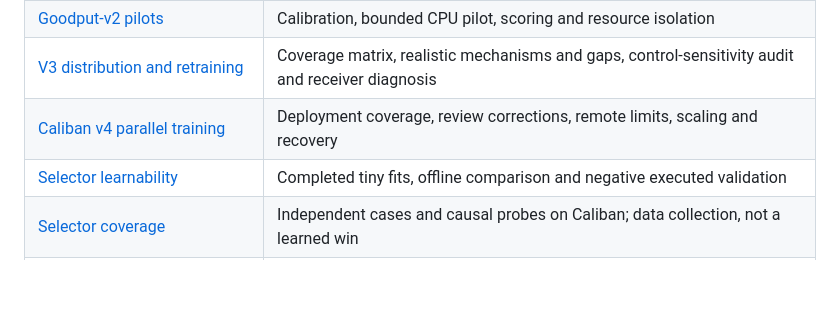
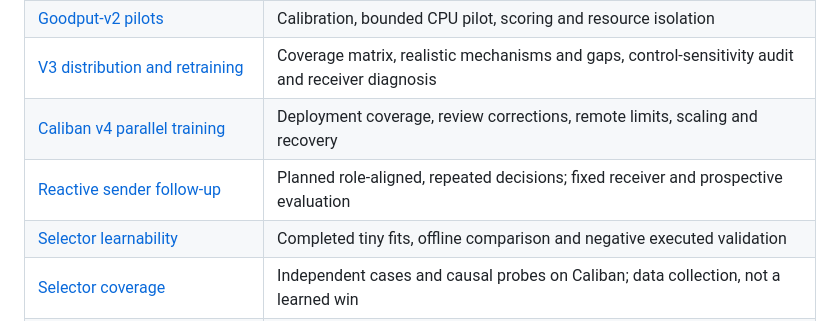
Before and after one commit to cpaxton/trace-transport, a Markdown page: docs/README.md, the part around the change. Rendered like a GitHub page; blank space fills up the shorter version.

Commit message:
docs: plan role-aligned reactive sender experiments after selector diagnosis

```diff
--- a/docs/README.md
+++ b/docs/README.md
@@ -18,6 +18,7 @@
 | [Goodput-v2 pilots](experiments/goodput-v2.md) | Calibration, bounded CPU pilot, scoring and resource isolation |
 | [V3 distribution and retraining](experiments/distribution-v3.md) | Coverage matrix, realistic mechanisms and gaps, control-sensitivity audit and receiver diagnosis |
 | [Caliban v4 parallel training](experiments/caliban-v4.md) | Deployment coverage, review corrections, remote limits, scaling and recovery |
+| [Reactive sender follow-up](experiments/reactive-sender-v7-plan.md) | Planned role-aligned, repeated decisions; fixed receiver and prospective evaluation |
 | [Selector learnability](experiments/selector-learning-v1.md) | Completed tiny fits, offline comparison and negative executed validation |
 | [Selector coverage](experiments/selector-coverage-v1.md) | Independent cases and causal probes on Caliban; data collection, not a learned win |
 | [V6 control diagnosis](experiments/reactive-diagnostics-v6.md) | Role ablations, applied actions, separate-development control headroom and configuration erratum |
```
Also changed, not shown: docs/experiments/reactive-sender-v7-plan.md (added, +99 -0 lines), docs/experiments/register.md (+8 -0 lines).
